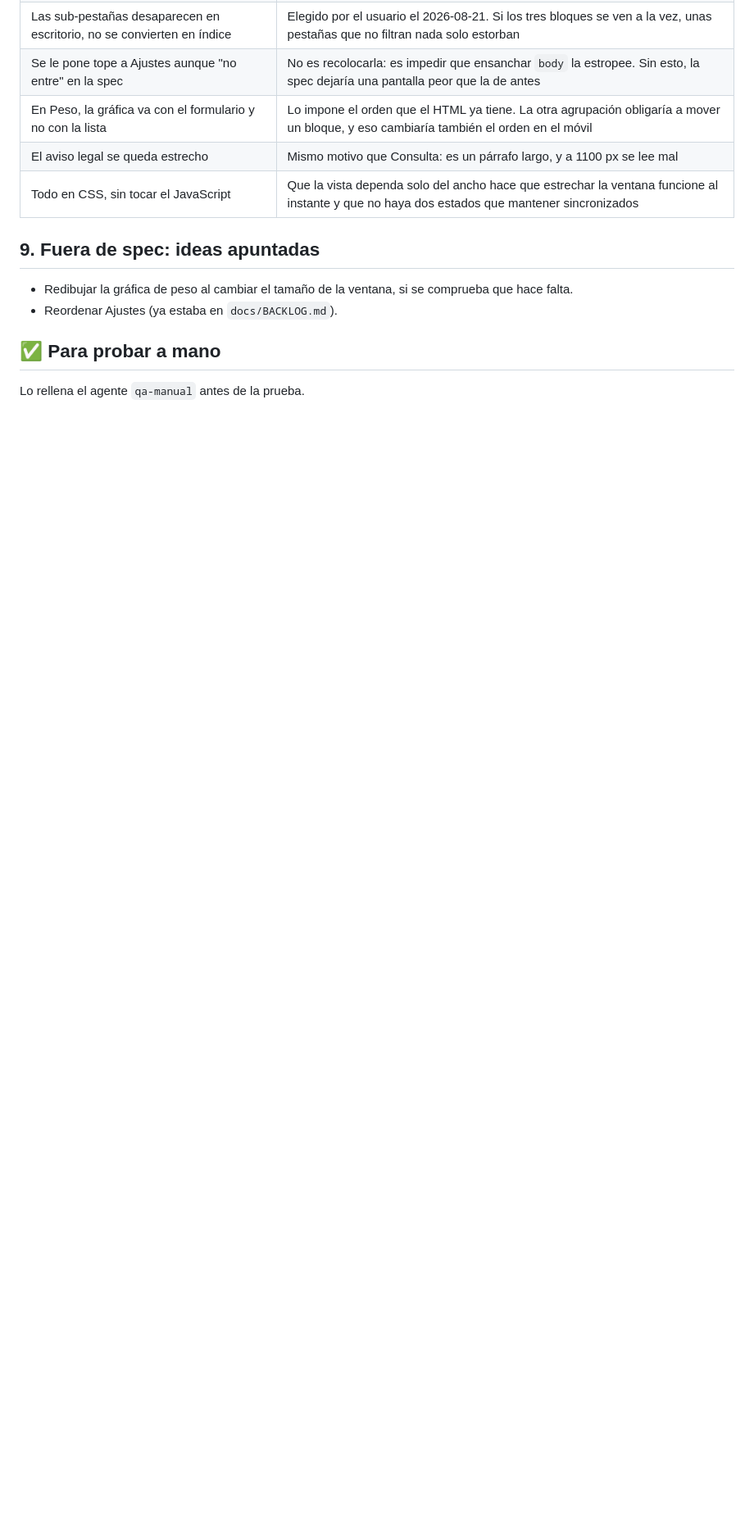
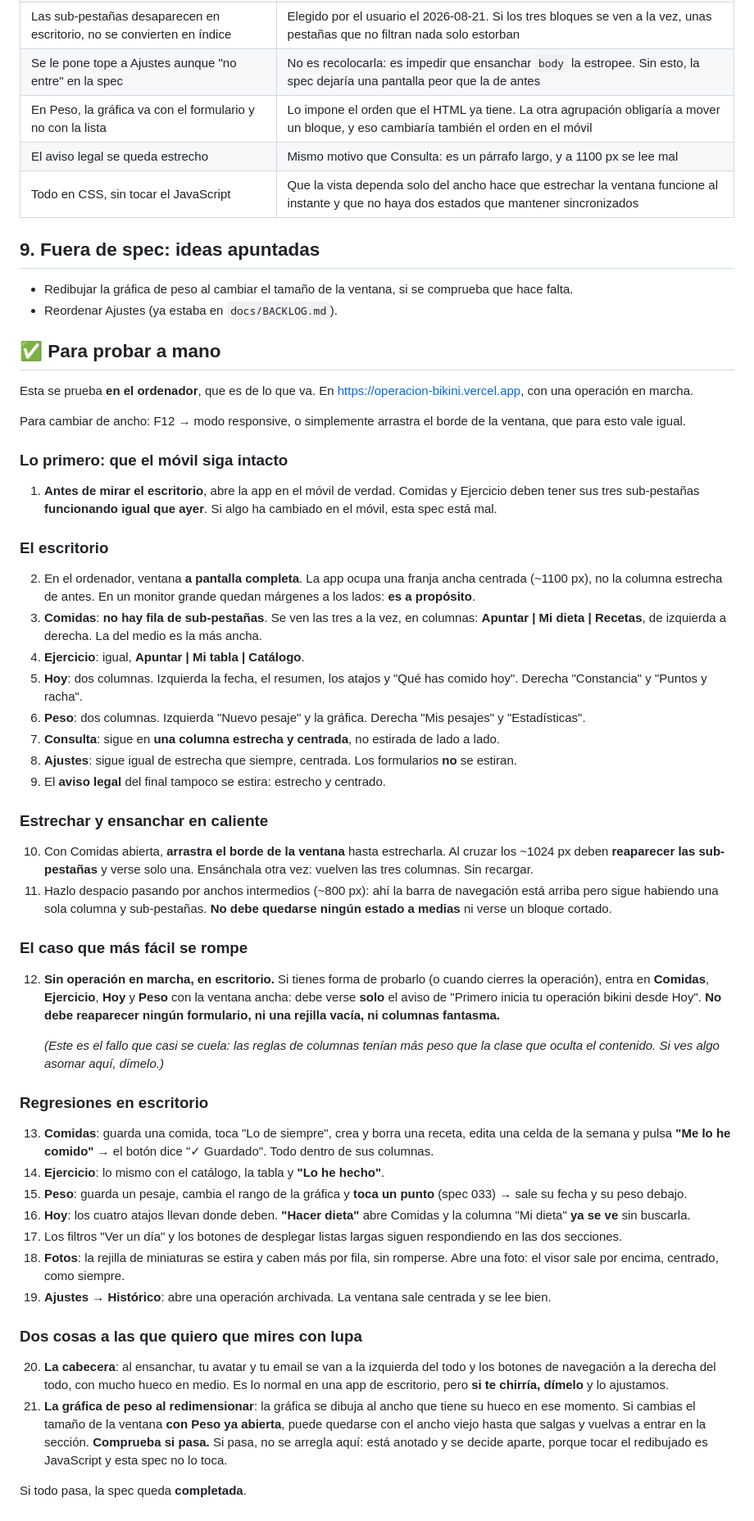
Before and after one commit to PabloDABernal/operacion-bikini, a Markdown page: docs/specs/036-vista-escritorio.md, the part around one of its changes. Shown at 82% size. GitHub-like rendering; blank space fills up the shorter version.

Commit message:
docs: el guion de prueba de la spec 036
Co-Authored-By: Claude Opus 5 <noreply@anthropic.com>

```diff
--- a/docs/specs/036-vista-escritorio.md
+++ b/docs/specs/036-vista-escritorio.md
@@ -237,4 +237,86 @@ que algo se ha entendido mal: parar y avisar.
 
 ## ✅ Para probar a mano
 
-Lo rellena el agente `qa-manual` antes de la prueba.
+Esta se prueba **en el ordenador**, que es de lo que va. En
+https://operacion-bikini.vercel.app, con una operación en marcha.
+
+Para cambiar de ancho: F12 → modo responsive, o simplemente arrastra el borde de
+la ventana, que para esto vale igual.
+
+### Lo primero: que el móvil siga intacto
+
+1. **Antes de mirar el escritorio**, abre la app en el móvil de verdad. Comidas
+   y Ejercicio deben tener sus tres sub-pestañas **funcionando igual que ayer**.
+   Si algo ha cambiado en el móvil, esta spec está mal.
+
+### El escritorio
+
+2. En el ordenador, ventana **a pantalla completa**. La app ocupa una franja
+   ancha centrada (~1100 px), no la columna estrecha de antes. En un monitor
+   grande quedan márgenes a los lados: **es a propósito**.
+3. **Comidas**: **no hay fila de sub-pestañas**. Se ven las tres a la vez, en
+   columnas: **Apuntar | Mi dieta | Recetas**, de izquierda a derecha. La del
+   medio es la más ancha.
+4. **Ejercicio**: igual, **Apuntar | Mi tabla | Catálogo**.
+5. **Hoy**: dos columnas. Izquierda la fecha, el resumen, los atajos y "Qué has
+   comido hoy". Derecha "Constancia" y "Puntos y racha".
+6. **Peso**: dos columnas. Izquierda "Nuevo pesaje" y la gráfica. Derecha "Mis
+   pesajes" y "Estadísticas".
+7. **Consulta**: sigue en **una columna estrecha y centrada**, no estirada de
+   lado a lado.
+8. **Ajustes**: sigue igual de estrecha que siempre, centrada. Los formularios
+   **no** se estiran.
+9. El **aviso legal** del final tampoco se estira: estrecho y centrado.
+
+### Estrechar y ensanchar en caliente
+
+10. Con Comidas abierta, **arrastra el borde de la ventana** hasta estrecharla.
+    Al cruzar los ~1024 px deben **reaparecer las sub-pestañas** y verse solo
+    una. Ensánchala otra vez: vuelven las tres columnas. Sin recargar.
+11. Hazlo despacio pasando por anchos intermedios (~800 px): ahí la barra de
+    navegación está arriba pero sigue habiendo una sola columna y sub-pestañas.
+    **No debe quedarse ningún estado a medias** ni verse un bloque cortado.
+
+### El caso que más fácil se rompe
+
+12. **Sin operación en marcha, en escritorio.** Si tienes forma de probarlo
+    (o cuando cierres la operación), entra en **Comidas**, **Ejercicio**, **Hoy**
+    y **Peso** con la ventana ancha: debe verse **solo** el aviso de "Primero
+    inicia tu operación bikini desde Hoy". **No debe reaparecer ningún
+    formulario, ni una rejilla vacía, ni columnas fantasma.**
+
+    *(Este es el fallo que casi se cuela: las reglas de columnas tenían más
+    peso que la clase que oculta el contenido. Si ves algo asomar aquí,
+    dímelo.)*
+
+### Regresiones en escritorio
+
+13. **Comidas**: guarda una comida, toca "Lo de siempre", crea y borra una
+    receta, edita una celda de la semana y pulsa **"Me lo he comido"** → el
+    botón dice "✓ Guardado". Todo dentro de sus columnas.
+14. **Ejercicio**: lo mismo con el catálogo, la tabla y **"Lo he hecho"**.
+15. **Peso**: guarda un pesaje, cambia el rango de la gráfica y **toca un punto**
+    (spec 033) → sale su fecha y su peso debajo.
+16. **Hoy**: los cuatro atajos llevan donde deben. **"Hacer dieta"** abre
+    Comidas y la columna "Mi dieta" **ya se ve** sin buscarla.
+17. Los filtros "Ver un día" y los botones de desplegar listas largas siguen
+    respondiendo en las dos secciones.
+18. **Fotos**: la rejilla de miniaturas se estira y caben más por fila, sin
+    romperse. Abre una foto: el visor sale por encima, centrado, como siempre.
+19. **Ajustes → Histórico**: abre una operación archivada. La ventana sale
+    centrada y se lee bien.
+
+### Dos cosas a las que quiero que mires con lupa
+
+20. **La cabecera**: al ensanchar, tu avatar y tu email se van a la izquierda del
+    todo y los botones de navegación a la derecha del todo, con mucho hueco en
+    medio. Es lo normal en una app de escritorio, pero **si te chirría, dímelo**
+    y lo ajustamos.
+21. **La gráfica de peso al redimensionar**: la gráfica se dibuja al ancho que
+    tiene su hueco en ese momento. Si cambias el tamaño de la ventana **con Peso
+    ya abierta**, puede quedarse con el ancho viejo hasta que salgas y vuelvas a
+    entrar en la sección. **Comprueba si pasa.** Si pasa, no se arregla aquí:
+    está anotado y se decide aparte, porque tocar el redibujado es JavaScript y
+    esta spec no lo toca.
+
+Si todo pasa, la spec queda **completada**.
```
Also changed, not shown: other parts of docs/specs/036-vista-escritorio.md (+1 -1 lines).
